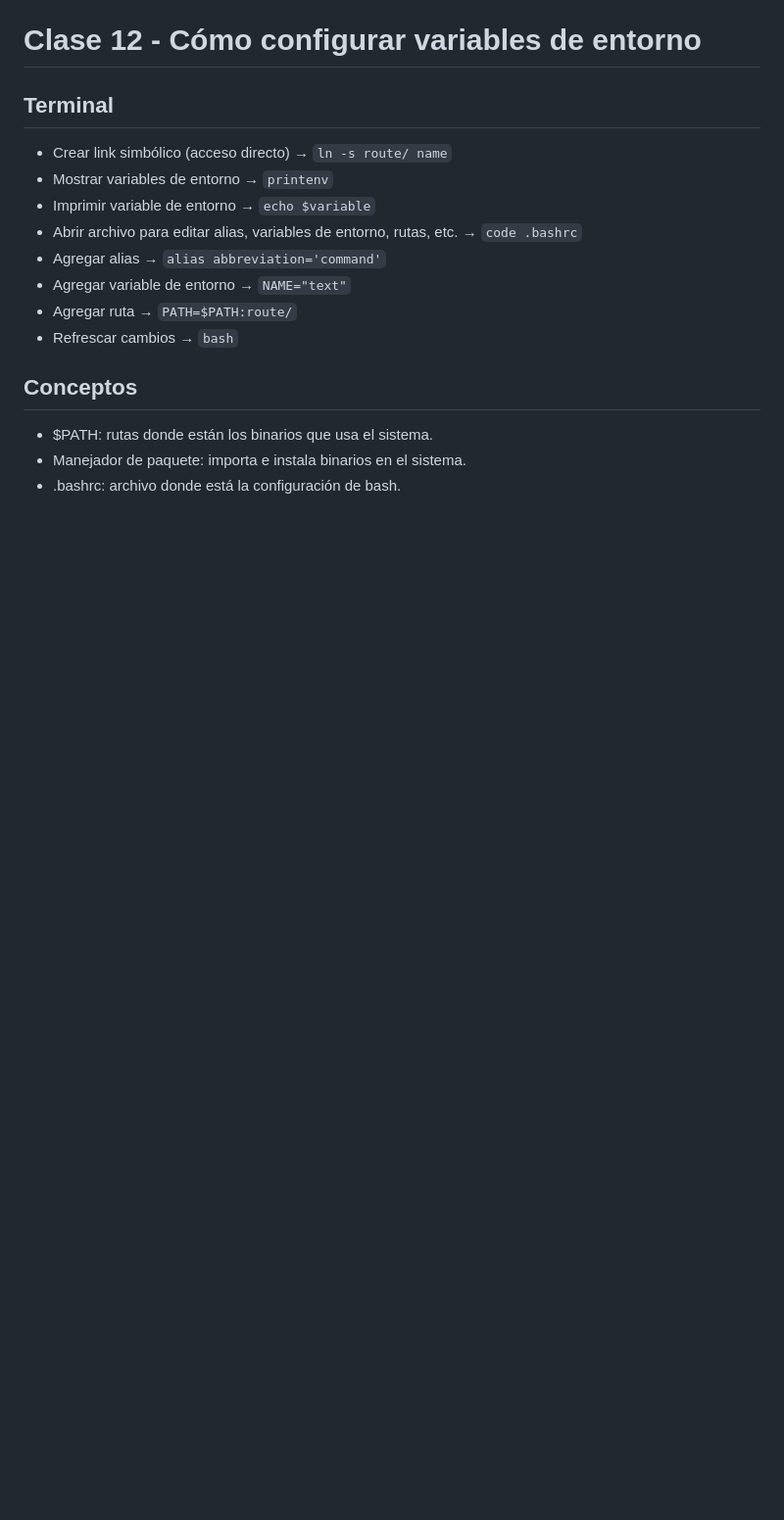
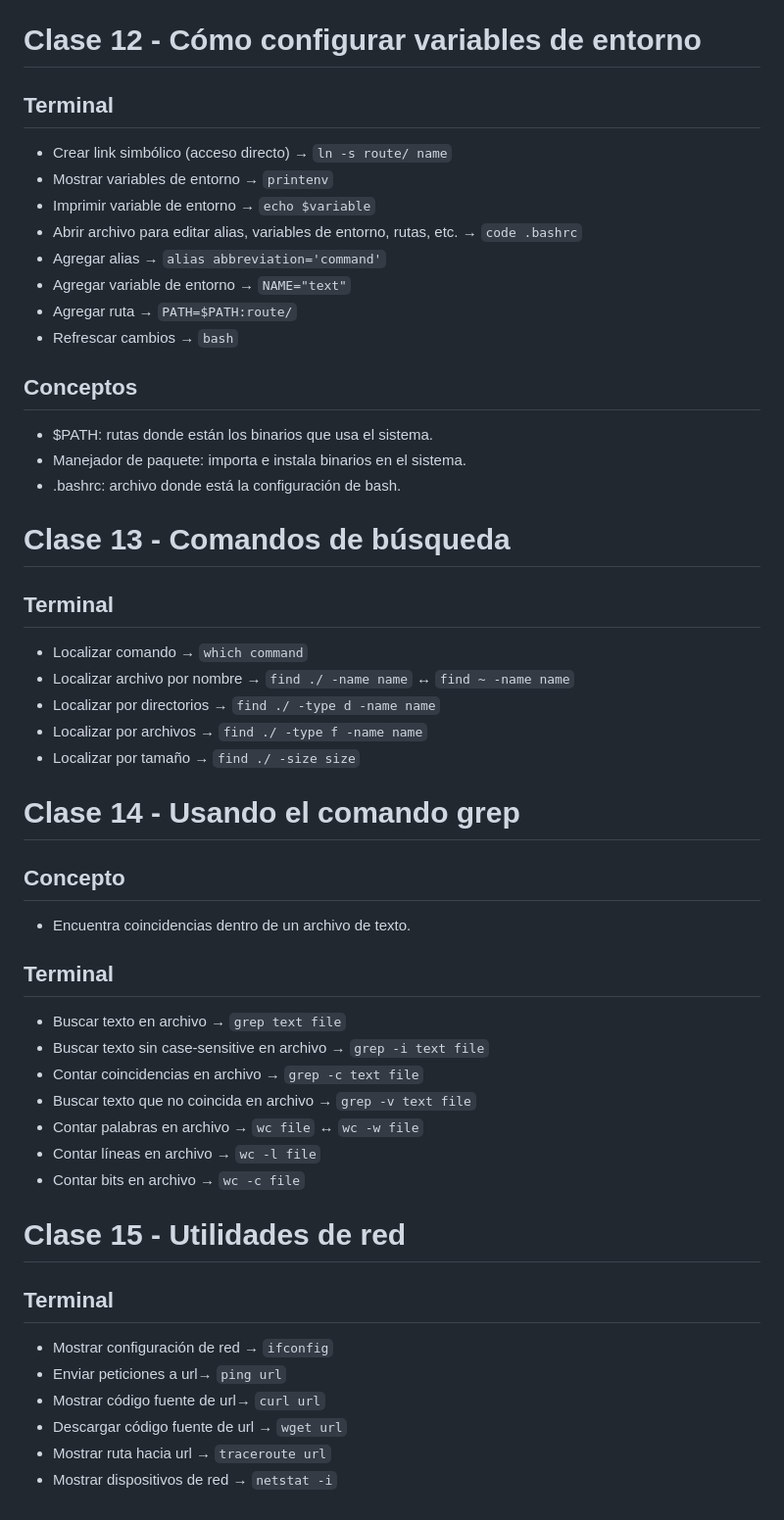
Before and after one commit to jisumov/Learning, a Markdown page: platzi/terminal/notes.md, the part around the change. Shown at 98% size. Drawn GitHub-style; blank space fills up the shorter version.

Commit message:
docs: update notes.md file

```diff
--- a/platzi/terminal/notes.md
+++ b/platzi/terminal/notes.md
@@ -221,3 +221,40 @@ Koen S. (2020). *Unix Permissions — The Easy Way*.
 - $PATH: rutas donde están los binarios que usa el sistema.
 - Manejador de paquete: importa e instala binarios en el sistema.
 - .bashrc: archivo donde está la configuración de bash.
+
+# Clase 13 - Comandos de búsqueda
+
+## Terminal
+
+- Localizar comando → `which command`
+- Localizar archivo por nombre → `find ./ -name name` ↔ `find ~ -name name`
+- Localizar por directorios → `find ./ -type d -name name`
+- Localizar por archivos → `find ./ -type f -name name`
+- Localizar por tamaño → `find ./ -size size`
+
+# Clase 14 - Usando el comando grep
+
+## Concepto
+
+- Encuentra coincidencias dentro de un archivo de texto.
+
+## Terminal
+
+- Buscar texto en archivo → `grep text file`
+- Buscar texto sin case-sensitive en archivo → `grep -i text file`
+- Contar coincidencias en archivo → `grep -c text file`
+- Buscar texto que no coincida en archivo → `grep -v text file`
+- Contar palabras en archivo → `wc file` ↔ `wc -w file`
+- Contar líneas en archivo → `wc -l file`
+- Contar bits en archivo → `wc -c file`
+
+# Clase 15 - Utilidades de red
+
+## Terminal
+
+- Mostrar configuración de red → `ifconfig`
+- Enviar peticiones a url→ `ping url`
+- Mostrar código fuente de url→ `curl url`
+- Descargar código fuente de url → `wget url`
+- Mostrar ruta hacia url → `traceroute url`
+- Mostrar dispositivos de red → `netstat -i`
```
